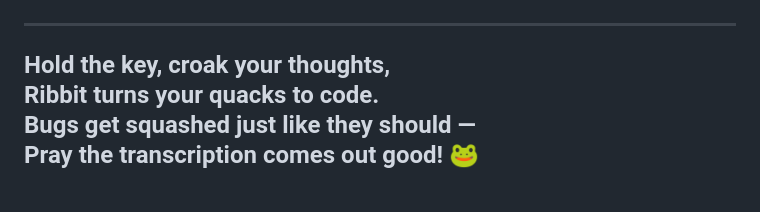
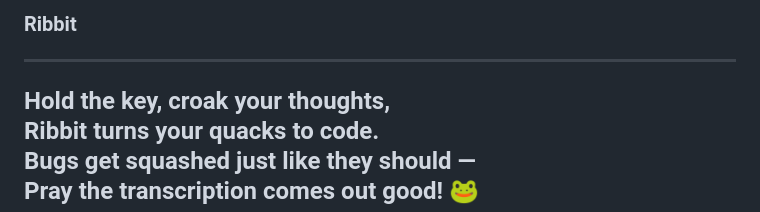
Before and after one commit to olegperegudov/ribbit, a Markdown page: README.md, the part around one of its changes. Drawn GitHub-style.

```diff
--- a/README.md
+++ b/README.md
@@ -2,4 +2,5 @@
 
+### Ribbit
 ------------------------------------------
 Hold the key, croak your thoughts,
 Ribbit turns your quacks to code.
```
Also changed, not shown: other parts of README.md (+1 -1 lines).
